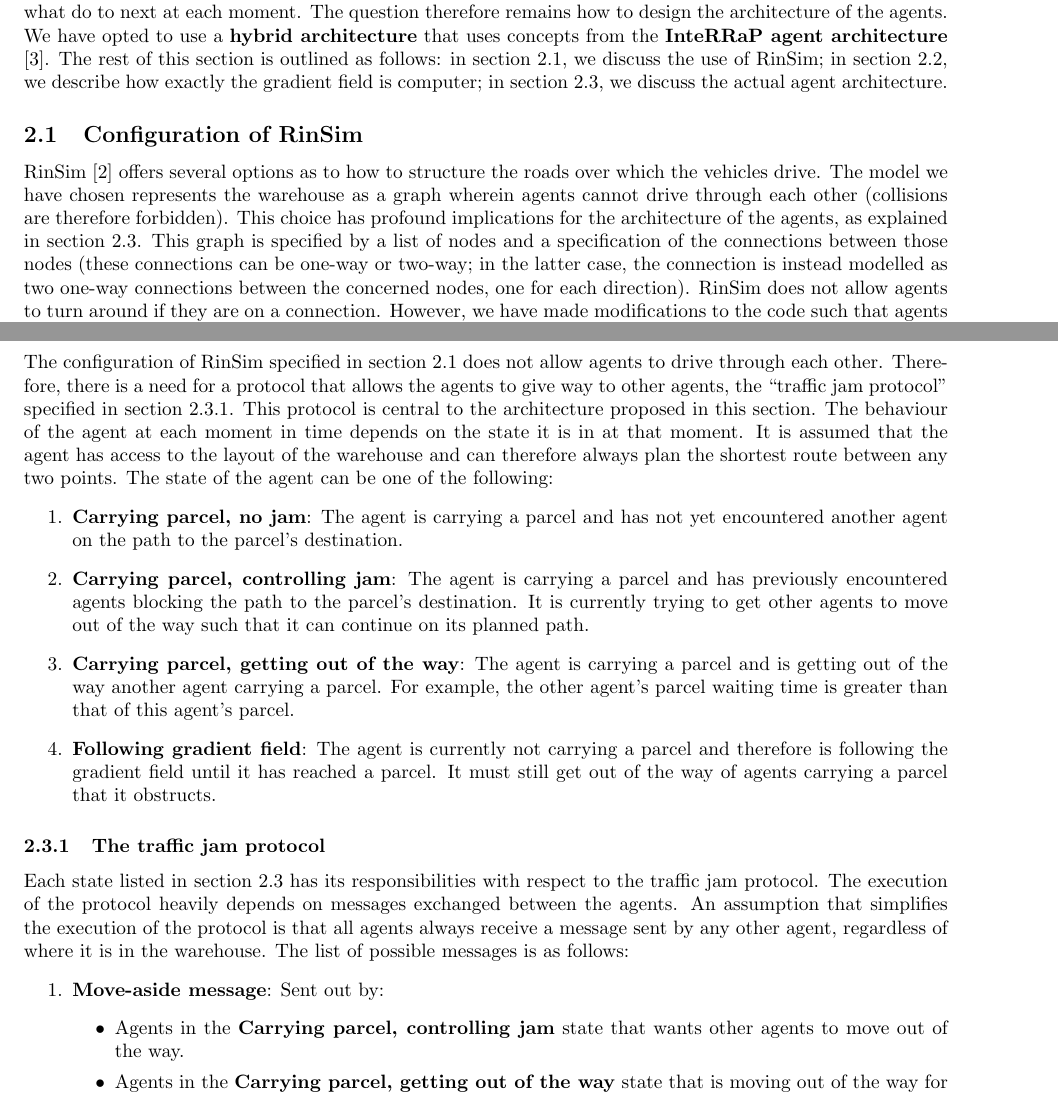
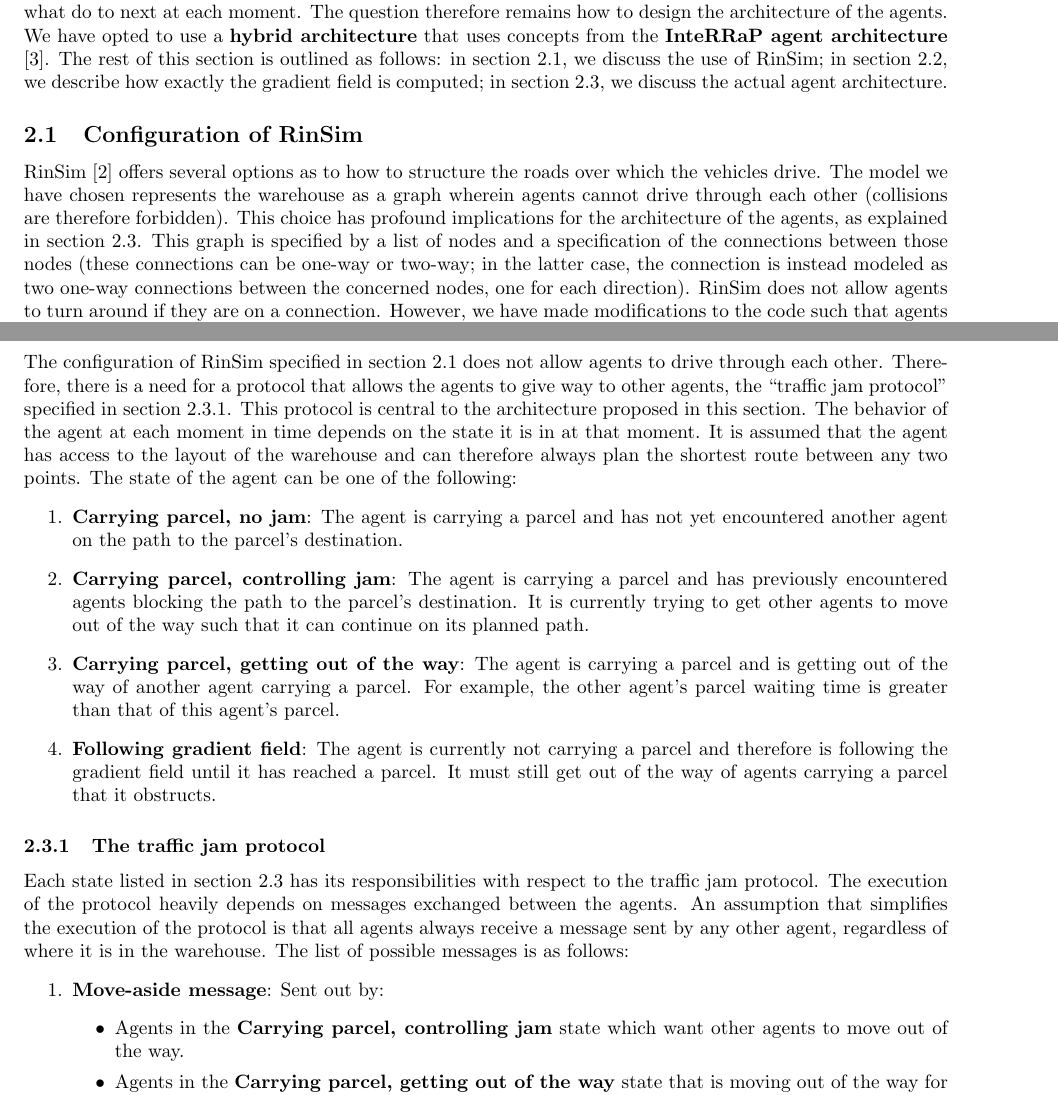
Before and after one commit to FHannes/Multi-Agent-Systems, a LaTeX document (report/report.tex, which reads report/sections/design.tex): two parts of pages 4 and 5 of 21, joined at a grey line, cut so that both start at the same text. Compiled offline with pdfLaTeX.

Commit message:
A few minor adjustments

```diff
--- a/report/sections/design.tex
+++ b/report/sections/design.tex
@@ -1,8 +1,8 @@
 \section{Design of the agents}\label{sec:agentdesign}
-As mentioned in section \ref{sec:intro}, there is a gradient field available upon which each agent can base its decision as to what do to next at each moment. The question therefore remains how to design the architecture of the agents. We have opted to use a \textbf{hybrid architecture} that uses concepts from the \textbf{InteRRaP agent architecture} \cite{muller2011agent}. The rest of this section is outlined as follows: in section \ref{sec:rinsimconf}, we discuss the use of RinSim; in section \ref{sec:gradientfieldcalc}, we describe how exactly the gradient field is computer; in section \ref{sec:agentarch}, we discuss the actual agent architecture.
+As mentioned in section \ref{sec:intro}, there is a gradient field available upon which each agent can base its decision as to what do to next at each moment. The question therefore remains how to design the architecture of the agents. We have opted to use a \textbf{hybrid architecture} that uses concepts from the \textbf{InteRRaP agent architecture} \cite{muller2011agent}. The rest of this section is outlined as follows: in section \ref{sec:rinsimconf}, we discuss the use of RinSim; in section \ref{sec:gradientfieldcalc}, we describe how exactly the gradient field is computed; in section \ref{sec:agentarch}, we discuss the actual agent architecture.
 
 \subsection{Configuration of RinSim}\label{sec:rinsimconf}
-RinSim \cite{rinsim} offers several options as to how to structure the roads over which the vehicles drive. The model we have chosen represents the warehouse as a graph wherein agents cannot drive through each other (collisions are therefore forbidden). This choice has profound implications for the architecture of the agents, as explained in section \ref{sec:agentarch}. This graph is specified by a list of nodes and a specification of the connections between those nodes (these connections can be one-way or two-way; in the latter case, the connection is instead modelled as two one-way connections between the concerned nodes, one for each direction). RinSim does not allow agents to turn around if they are on a connection. However, we have made modifications to the code such that agents are able to do exactly that.
+RinSim \cite{rinsim} offers several options as to how to structure the roads over which the vehicles drive. The model we have chosen represents the warehouse as a graph wherein agents cannot drive through each other (collisions are therefore forbidden). This choice has profound implications for the architecture of the agents, as explained in section \ref{sec:agentarch}. This graph is specified by a list of nodes and a specification of the connections between those nodes (these connections can be one-way or two-way; in the latter case, the connection is instead modeled as two one-way connections between the concerned nodes, one for each direction). RinSim does not allow agents to turn around if they are on a connection. However, we have made modifications to the code such that agents are able to do exactly that.
 
 \subsection{Calculation of the gradient field}\label{sec:gradientfieldcalc}
 The gradient field strength calculation in a certain point is dependent on the distance map of that point, which is calculated the first time it is demanded and then stored for the rest of the duration of the simulation's execution. In this distance map, every other point is mapped to the path length of the shortest path starting from that point and which ends in the input point. The following algorithm describes how this distance map is calculated:
@@ -46,11 +46,11 @@ The strength of the gradient field felt by a vehicle can then be expressed as:
 \\ $\sum\nolimits_{e \in (emitters \setminus sensing vehicle)} \emph{emitter-influence} \times \emph{emitter-strength}$, where \emph{emitter-strength} is dependent on several factors such as the cases addressed by the research questions listed in section \ref{sec:objectives}.
 
 \subsection{Agent architecture}\label{sec:agentarch}
-The configuration of RinSim specified in section \ref{sec:rinsimconf} does not allow agents to drive through each other. Therefore, there is a need for a protocol that allows the agents to give way to other agents, the ``traffic jam protocol'' specified in section \ref{sec:protocol}. This protocol is central to the architecture proposed in this section. The behaviour of the agent at each moment in time depends on the state it is in at that moment. It is assumed that the agent has access to the layout of the warehouse and can therefore always plan the shortest route between any two points. The state of the agent can be one of the following:
+The configuration of RinSim specified in section \ref{sec:rinsimconf} does not allow agents to drive through each other. Therefore, there is a need for a protocol that allows the agents to give way to other agents, the ``traffic jam protocol'' specified in section \ref{sec:protocol}. This protocol is central to the architecture proposed in this section. The behavior of the agent at each moment in time depends on the state it is in at that moment. It is assumed that the agent has access to the layout of the warehouse and can therefore always plan the shortest route between any two points. The state of the agent can be one of the following:
 \begin{enumerate}
 \item \textbf{Carrying parcel, no jam}: The agent is carrying a parcel and has not yet encountered another agent on the path to the parcel's destination.
 \item \textbf{Carrying parcel, controlling jam}: The agent is carrying a parcel and has previously encountered agents blocking the path to the parcel's destination. It is currently trying to get other agents to move out of the way such that it can continue on its planned path.
-\item \textbf{Carrying parcel, getting out of the way}: The agent is carrying a parcel and is getting out of the way another agent carrying a parcel. For example, the other agent's parcel waiting time is greater than that of this agent's parcel.
+\item \textbf{Carrying parcel, getting out of the way}: The agent is carrying a parcel and is getting out of the way of another agent carrying a parcel. For example, the other agent's parcel waiting time is greater than that of this agent's parcel.
 \item \textbf{Following gradient field}: The agent is currently not carrying a parcel and therefore is following the gradient field until it has reached a parcel. It must still get out of the way of agents carrying a parcel that it obstructs.
 \end{enumerate}
 
@@ -59,7 +59,7 @@ Each state listed in section \ref{sec:agentarch} has its responsibilities with r
 \begin{enumerate}
     \item \textbf{Move-aside message}: Sent out by:
         \begin{itemize}
-            \item Agents in the \textbf{Carrying parcel, controlling jam} state that wants other agents to move out of the way.
+            \item Agents in the \textbf{Carrying parcel, controlling jam} state which want other agents to move out of the way.
             \item Agents in the \textbf{Carrying parcel, getting out of the way} state that is moving out of the way for another agent but in turn finds itself blocked and therefore needs other agents to move out of the way.
         \end{itemize}
     The template for this message is as follows: \texttt{move-aside;requester=requester-name;propagator=propagator-name;wait-for=wait-for-list;timestamp=timestamp;parcel-waiting-since=timestamp;want-pos=position;at-pos=position;step=number}, where the meaning of the different fields is:
```
